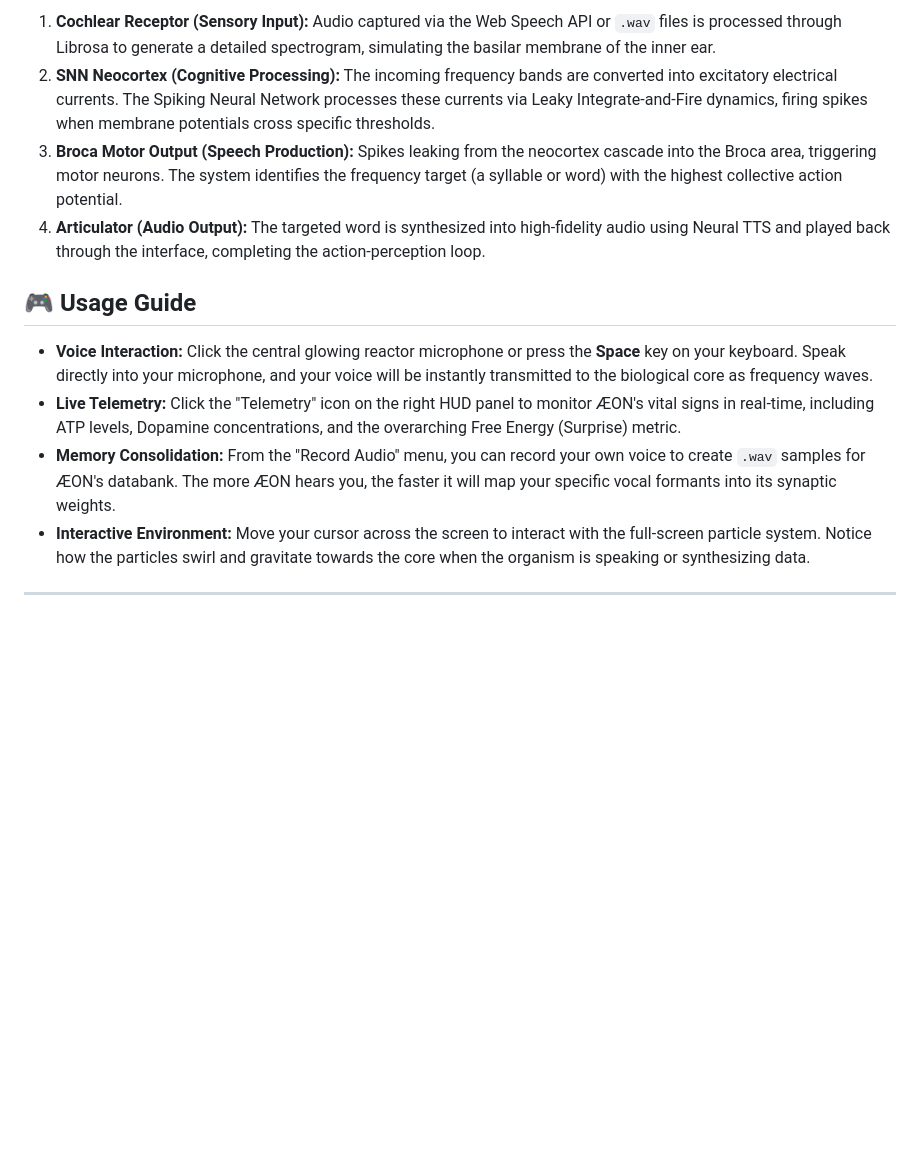
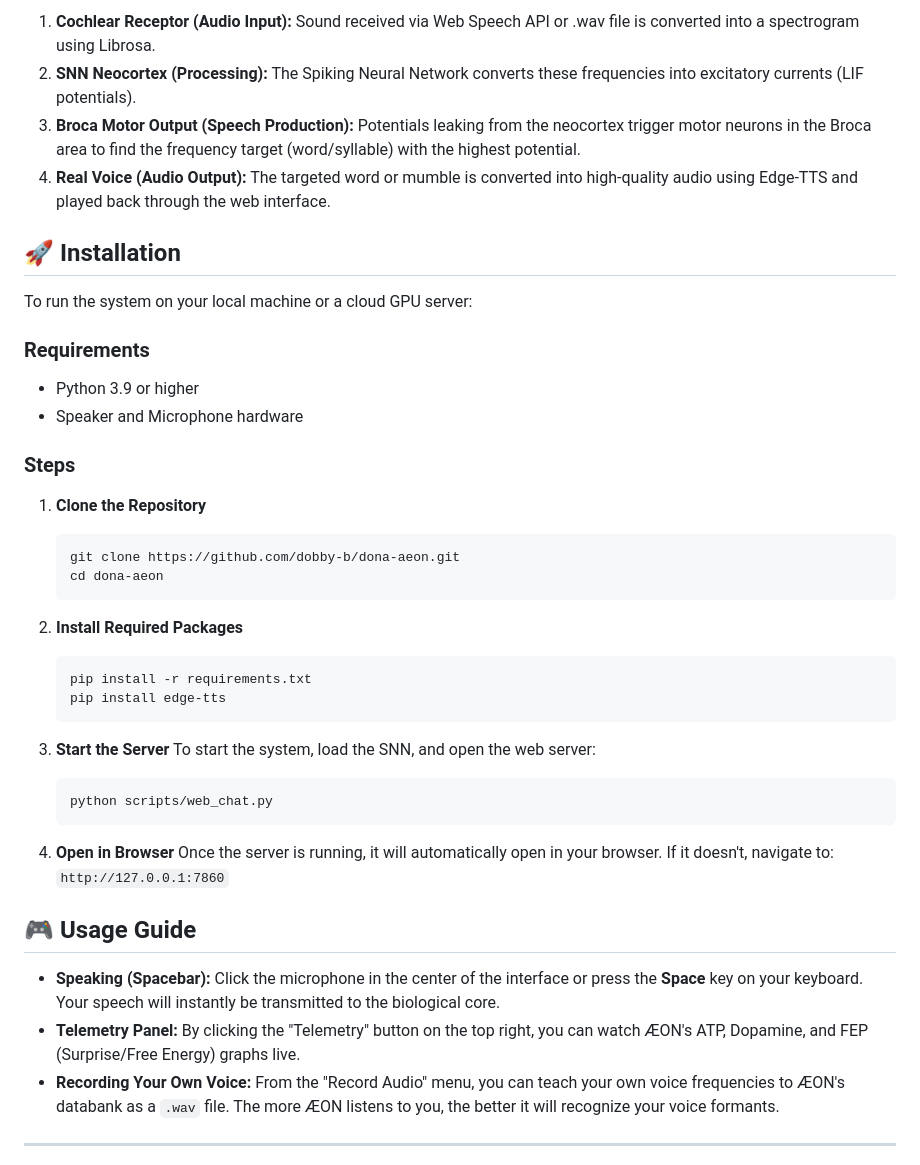
Before and after one commit to dobby-aidev/dona-aeon-showcase, a Markdown page: README.md, the part around one of its changes. GitHub-like rendering; blank space fills up the shorter version.

````diff
--- a/README.md
+++ b/README.md
@@ -40,14 +39,45 @@ DONA ÆON is structurally divided into four primary biological layers:
 
-1. **Cochlear Receptor (Sensory Input):** Audio captured via the Web Speech API or `.wav` files is processed through Librosa to generate a detailed spectrogram, simulating the basilar membrane of the inner ear.
-2. **SNN Neocortex (Cognitive Processing):** The incoming frequency bands are converted into excitatory electrical currents. The Spiking Neural Network processes these currents via Leaky Integrate-and-Fire dynamics, firing spikes when membrane potentials cross specific thresholds.
-3. **Broca Motor Output (Speech Production):** Spikes leaking from the neocortex cascade into the Broca area, triggering motor neurons. The system identifies the frequency target (a syllable or word) with the highest collective action potential.
-4. **Articulator (Audio Output):** The targeted word is synthesized into high-fidelity audio using Neural TTS and played back through the interface, completing the action-perception loop.
+1. **Cochlear Receptor (Audio Input):** Sound received via Web Speech API or .wav file is converted into a spectrogram using Librosa.
+2. **SNN Neocortex (Processing):** The Spiking Neural Network converts these frequencies into excitatory currents (LIF potentials).
+3. **Broca Motor Output (Speech Production):** Potentials leaking from the neocortex trigger motor neurons in the Broca area to find the frequency target (word/syllable) with the highest potential.
+4. **Real Voice (Audio Output):** The targeted word or mumble is converted into high-quality audio using Edge-TTS and played back through the web interface.
+
+## 🚀 Installation
+
+To run the system on your local machine or a cloud GPU server:
+
+### Requirements
+- Python 3.9 or higher
+- Speaker and Microphone hardware
+
+### Steps
+
+1. **Clone the Repository**
+   ```bash
+   git clone https://github.com/dobby-b/dona-aeon.git
+   cd dona-aeon
+   ```
+
+2. **Install Required Packages**
+   ```bash
+   pip install -r requirements.txt
+   pip install edge-tts
+   ```
+
+3. **Start the Server**
+   To start the system, load the SNN, and open the web server:
+   ```bash
+   python scripts/web_chat.py
+   ```
+
+4. **Open in Browser**
+   Once the server is running, it will automatically open in your browser. If it doesn't, navigate to:
+   `http://127.0.0.1:7860`
 
 ## 🎮 Usage Guide
 
-- **Voice Interaction:** Click the central glowing reactor microphone or press the **Space** key on your keyboard. Speak directly into your microphone, and your voice will be instantly transmitted to the biological core as frequency waves.
-- **Live Telemetry:** Click the "Telemetry" icon on the right HUD panel to monitor ÆON's vital signs in real-time, including ATP levels, Dopamine concentrations, and the overarching Free Energy (Surprise) metric.
-- **Memory Consolidation:** From the "Record Audio" menu, you can record your own voice to create `.wav` samples for ÆON's databank. The more ÆON hears you, the faster it will map your specific vocal formants into its synaptic weights.
-- **Interactive Environment:** Move your cursor across the screen to interact with the full-screen particle system. Notice how the particles swirl and gravitate towards the core when the organism is speaking or synthesizing data.
+- **Speaking (Spacebar):** Click the microphone in the center of the interface or press the **Space** key on your keyboard. Your speech will instantly be transmitted to the biological core.
+- **Telemetry Panel:** By clicking the "Telemetry" button on the top right, you can watch ÆON's ATP, Dopamine, and FEP (Surprise/Free Energy) graphs live.
+- **Recording Your Own Voice:** From the "Record Audio" menu, you can teach your own voice frequencies to ÆON's databank as a `.wav` file. The more ÆON listens to you, the better it will recognize your voice formants.
 
 ---
````
Also changed, not shown: other parts of README.md (+15 -19 lines).
